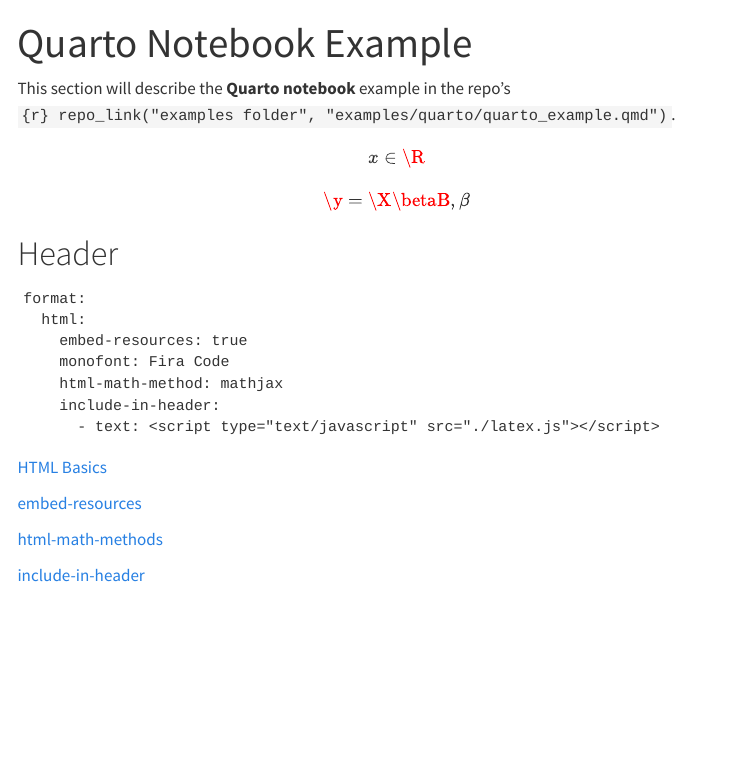
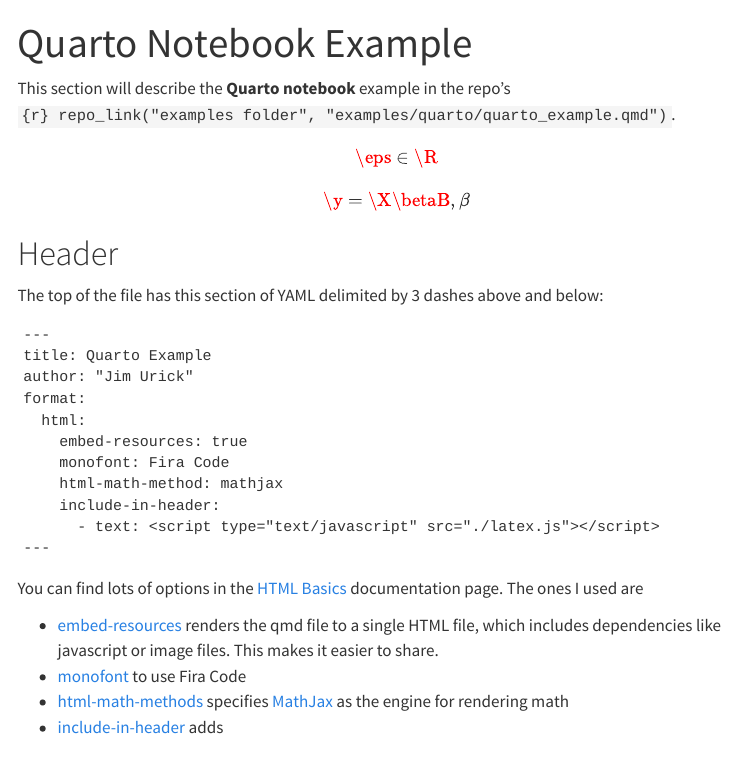
Before and after one commit to jimurick/vermont, a Quarto document (notes/quarto/quarto.qmd): the page in a window 1100 px wide, from its top. Rendered offline with R 4.5, knitr and Pandoc in place of Quarto, with nearby package versions; menus at the side of the page are left out.

Commit message:
small changes

````diff
--- a/examples/quarto/quarto_example.qmd
+++ b/examples/quarto/quarto_example.qmd
@@ -1,5 +1,5 @@
 ---
-title: hi
+title: Quarto Example
 author: "Jim Urick"
 format:
   html:
--- a/notes/quarto/quarto.qmd
+++ b/notes/quarto/quarto.qmd
@@ -11,7 +11,7 @@
 This section will describe the **Quarto notebook** example in the repo's `{r} repo_link("examples folder", "examples/quarto/quarto_example.qmd")`.
 
 $$
-x\in\R
+\eps\in\R
 $$
 
 $$
@@ -20,7 +20,12 @@
 
 # Header
 
+The top of the file has this section of YAML delimited by 3 dashes above and below:
+
 ```
+---
+title: Quarto Example
+author: "Jim Urick"
 format:
   html:
     embed-resources: true
@@ -28,15 +33,15 @@
     html-math-method: mathjax
     include-in-header:
       - text: <script type="text/javascript" src="./latex.js"></script>
+---
 ```
 
-[HTML Basics](https://quarto.org/docs/output-formats/html-basics.html)
+You can find lots of options in the [HTML Basics](https://quarto.org/docs/output-formats/html-basics.html) documentation page. The ones I used are
 
-[embed-resources](https://quarto.org/docs/output-formats/html-basics.html#self-contained)
-
-[html-math-methods](https://quarto.org/docs/output-formats/html-basics.html#latex-equations)
-
-[include-in-header](https://quarto.org/docs/output-formats/html-basics.html#includes)
+- [embed-resources](https://quarto.org/docs/output-formats/html-basics.html#self-contained) renders the qmd file to a single HTML file, which includes dependencies like javascript or image files. This makes it easier to share.
+- [monofont](https://quarto.org/docs/output-formats/html-themes.html#basic-options) to use Fira Code
+- [html-math-methods](https://quarto.org/docs/output-formats/html-basics.html#latex-equations) specifies [MathJax](https://www.mathjax.org/) as the engine for rendering math
+- [include-in-header](https://quarto.org/docs/output-formats/html-basics.html#includes) adds
 
 
 # Code Chunks and Plots
````
Also changed, not shown: README.qmd (+3 -1 lines), examples/shiny/util.R (+2 -0 lines), notes/website/website.qmd (+12 -0 lines), README.md, docs/search.json, 2 other files.
